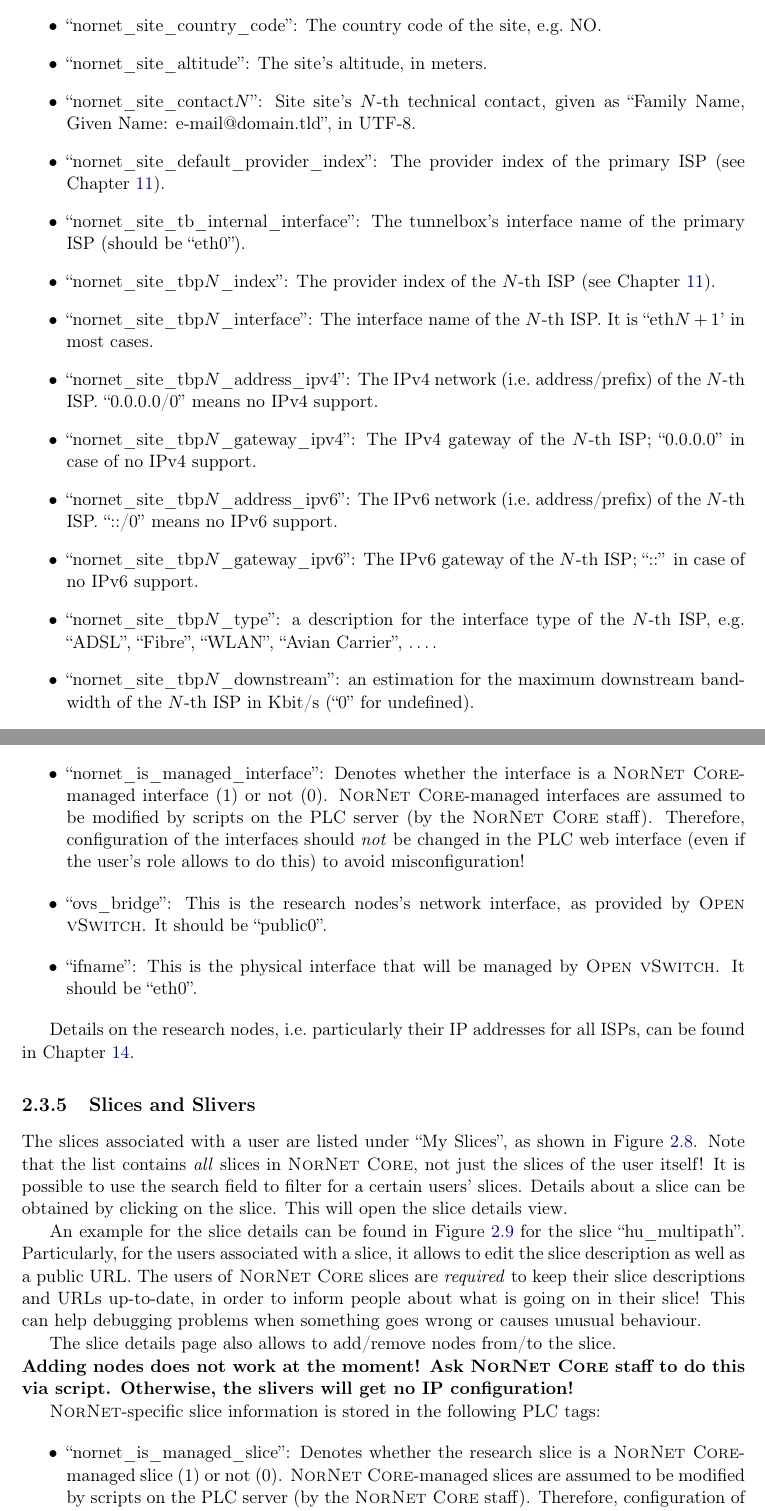
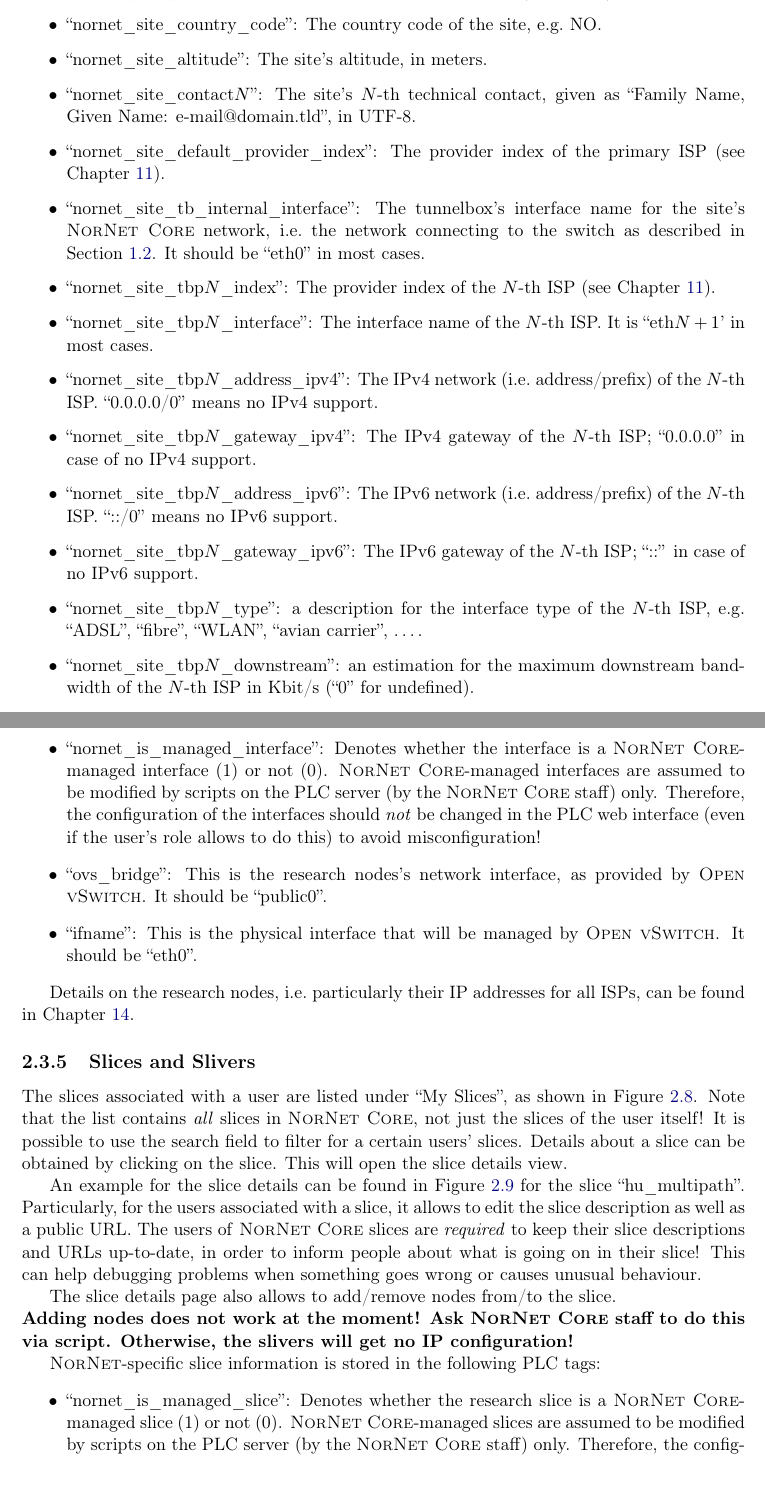
Before and after one commit to simula/nornet-handbook, a LaTeX thesis (NorNet-Core-Handbook.tex, which reads Part-UserGuide.tex): two parts of pages 44 and 49 of 162, joined at a grey line, cut so that both start at the same text. Compiled offline with pdfLaTeX.

Commit message:
Some more updates.

```diff
--- a/Part-UserGuide.tex
+++ b/Part-UserGuide.tex
@@ -611,12 +611,11 @@ Figure~\ref{cap:PLC-Sites-HU} presents the detailed site information view for th
 
  \item ``nornet\_site\_altitude''\index{nornet\_site\_altitude}: The site's altitude, in meters.
 
- \item ``nornet\_site\_contact$N$''\index{nornet\_site\_contact$N$}: Site site's $N$-th technical contact, given as ``Family Name, Given Name: e-mail@domain.tld'', in UTF-8.
+ \item ``nornet\_site\_contact$N$''\index{nornet\_site\_contact$N$}: The site's $N$-th technical contact, given as ``Family Name, Given Name: e-mail@domain.tld'', in UTF-8.
 
  \item ``nornet\_site\_default\_provider\_index''\index{nornet\_site\_default\_provider\_index}: The provider index of the primary ISP (see Chapter~\ref{cha:Providers}).
 
- \item ``nornet\_site\_tb\_internal\_interface''\index{nornet\_site\_tb\_internal\_interface}: The tunnelbox's interface name of the primary ISP (should be ``eth0'').
-
+ \item ``nornet\_site\_tb\_internal\_interface''\index{nornet\_site\_tb\_internal\_interface}: The tunnelbox's interface name for the site's \noun{NorNet Core} network, i.e.\ the network connecting to the switch as described in Section~\ref{sec:Design}. It should be ``eth0'' in most cases.
 
  \item ``nornet\_site\_tbp$N$\_index''\index{nornet\_site\_tbp$N$\_index}: The provider index of the $N$-th ISP (see Chapter~\ref{cha:Providers}).
 
@@ -730,7 +729,7 @@ The current version of the PLC web interface supports neither multi-homing nor I
 
  \item ``nornet\_ifprovider\_index''\index{nornet\_ifprovider\_index}\index{Tag!nornet\_ifprovider\_index}: The provider index (see Chapter~\ref{cha:Providers}) of the primary ISP.
 
- \item ``nornet\_is\_managed\_interface''\index{nornet\_is\_managed\_interface}\index{Tag!nornet\_is\_managed\_interface}: Denotes whether the interface is a \noun{NorNet Core}-managed interface~(1) or not~(0). \noun{NorNet Core}-managed interfaces are assumed to be modified by scripts on the PLC server (by the \noun{NorNet Core} staff). Therefore, configuration of the interfaces should \emph{not} be changed in the PLC web interface (even if the user's role allows to do this) to avoid misconfiguration!
+ \item ``nornet\_is\_managed\_interface''\index{nornet\_is\_managed\_interface}\index{Tag!nornet\_is\_managed\_interface}: Denotes whether the interface is a \noun{NorNet Core}-managed interface~(1) or not~(0). \noun{NorNet Core}-managed interfaces are assumed to be modified by scripts on the PLC server (by the \noun{NorNet Core} staff) only. Therefore, the configuration of the interfaces should \emph{not} be changed in the PLC web interface (even if the user's role allows to do this) to avoid misconfiguration!
 
  \item ``ovs\_bridge''\index{ovs\_bridge}\index{Tag!ovs\_bridge}: This is the research nodes's network interface, as provided by \noun{Open vSwitch}\index{Open vSwitch}. It should be ``public0''.
 
@@ -778,7 +777,7 @@ The slice details page also allows to add/remove nodes from/to the slice.
 
 \noun{NorNet}-specific slice information is stored in the following PLC tags:
 \begin{itemize}
- \item ``nornet\_is\_managed\_slice''\index{nornet\_is\_managed\_slice}\index{Tag!nornet\_is\_managed\_slice}: Denotes whether the research slice is a \noun{NorNet Core}-managed slice~(1) or not~(0). \noun{NorNet Core}-managed slices are assumed to be modified by scripts on the PLC server (by the \noun{NorNet Core} staff). Therefore, configuration of the slices should \emph{not} be changed in the PLC web interface (even if the user's role allows to do this) to avoid misconfiguration!
+ \item ``nornet\_is\_managed\_slice''\index{nornet\_is\_managed\_slice}\index{Tag!nornet\_is\_managed\_slice}: Denotes whether the research slice is a \noun{NorNet Core}-managed slice~(1) or not~(0). \noun{NorNet Core}-managed slices are assumed to be modified by scripts on the PLC server (by the \noun{NorNet Core} staff) only. Therefore, the configuration of the slices should \emph{not} be changed in the PLC web interface (even if the user's role allows to do this) to avoid misconfiguration!
 
  \item ``nornet\_slice\_own\_addresses''\index{nornet\_slice\_own\_addresses}\index{Tag!nornet\_slice\_own\_addresses}: If set to ``1'', the sliver gets its own IP~addresses. This is the normal behaviour for \noun{NorNet Core} slivers that intend to use multi-homing. With ``0'', the behaviour is like for \noun{PlanetLab}, i.e.\ addresses are shared among slivers.
 
```
Also changed, not shown: Part-UserGuide.tex (14 more changed lines).
